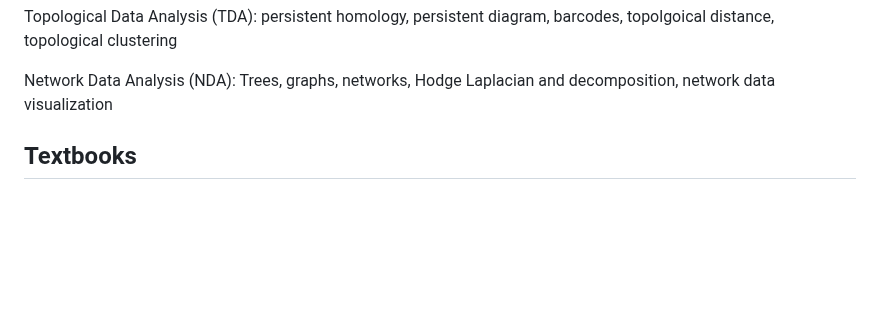
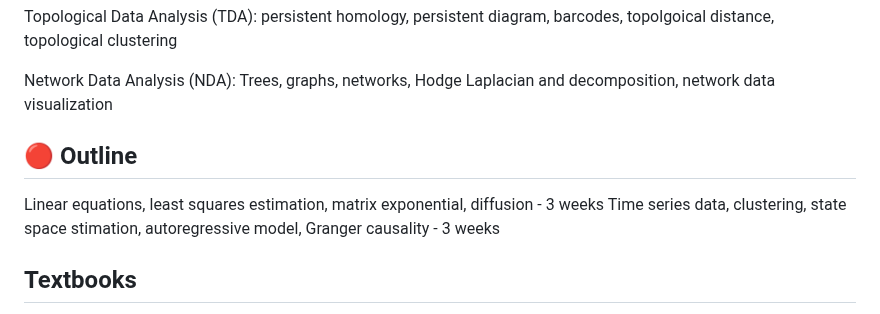
Before and after one commit to laplcebeltrami/BMI768, a Markdown page: README.md, the part around the change. GitHub-like rendering; blank space fills up the shorter version.

```diff
--- a/README.md
+++ b/README.md
@@ -46,6 +46,10 @@ Topological Data Analysis (TDA): persistent homology, persistent diagram, barcod
 Network Data Analysis (NDA): Trees, graphs, networks, Hodge Laplacian and decomposition, network data visualization
 
 
+## 🔴 Outline
+
+Linear equations, least squares estimation, matrix exponential, diffusion - 3 weeks
+Time series data, clustering, state space stimation, autoregressive model, Granger causality - 3 weeks
 
 
 ## Textbooks
```
